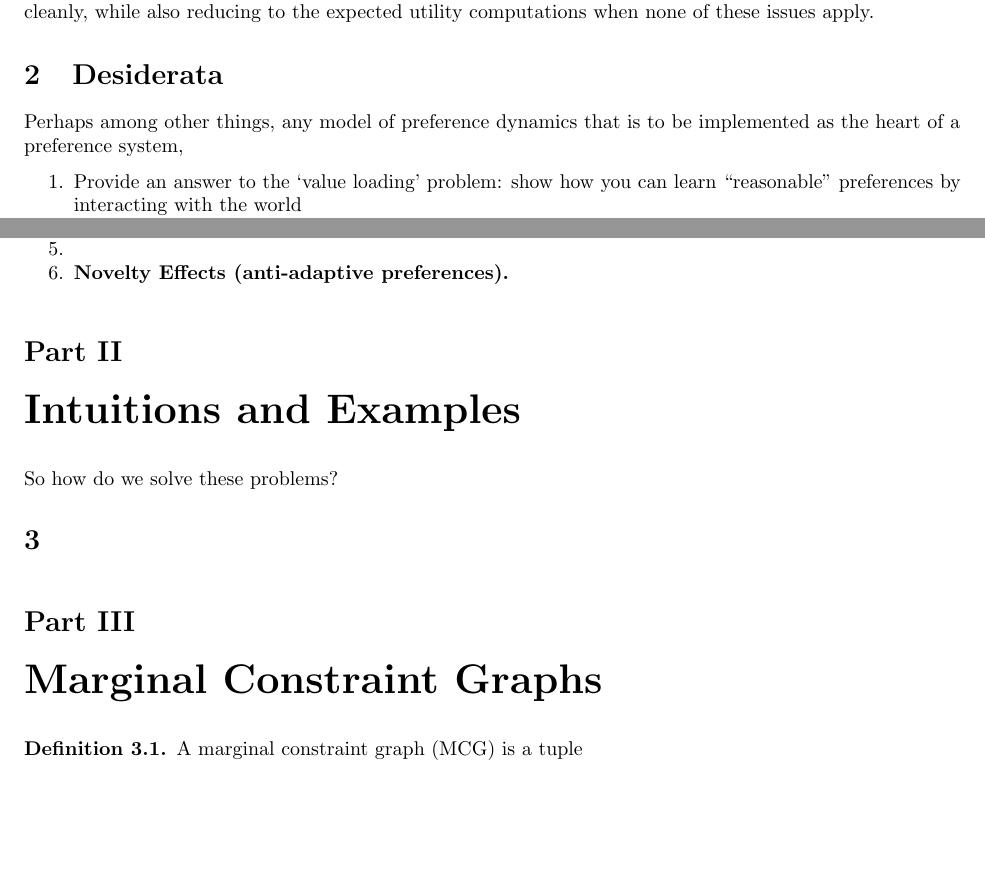
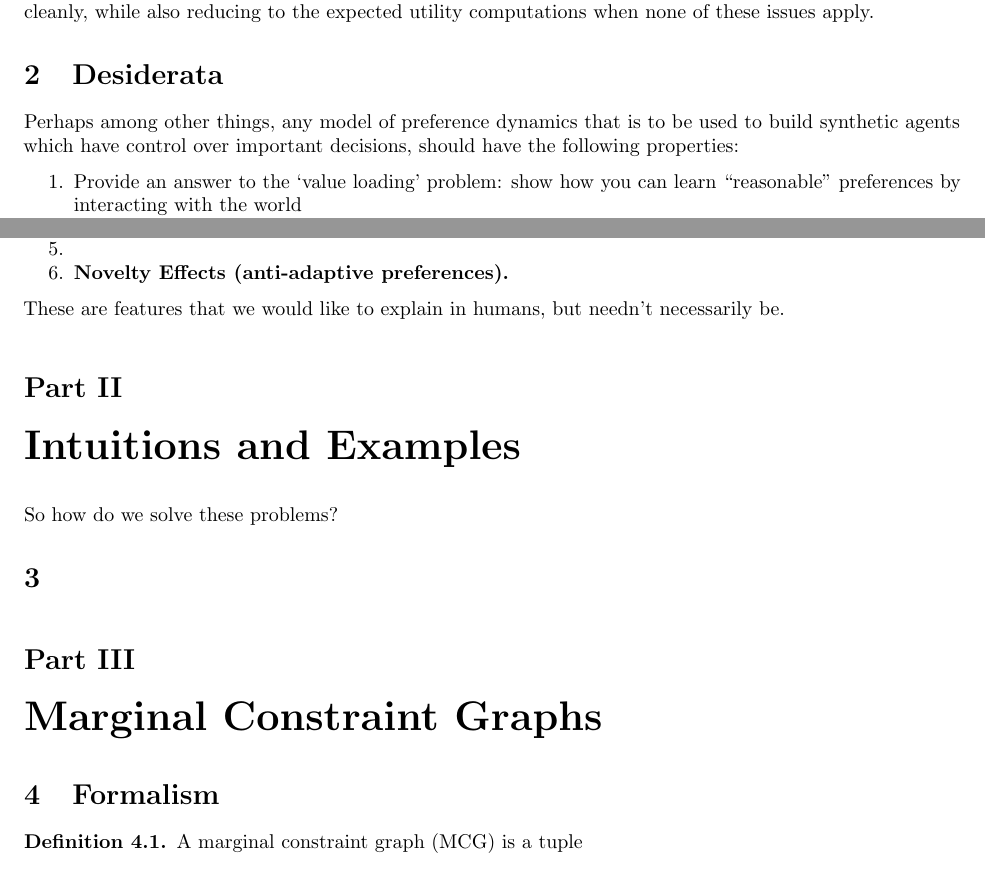
Before and after one commit to orichardson/pdg-expts, a LaTeX document (preferences/merged.tex): two parts of pages 2 and 3 of 5, joined at a grey line, cut so that both start at the same text, the shorter picture padded with empty space. Compiled offline with pdfLaTeX.

Commit message:
minor section changes

```diff
--- a/preferences/merged.tex
+++ b/preferences/merged.tex
@@ -67,7 +67,7 @@
 
 %	Currently preferences are thought of as static objects, fixed as part of the structure and identity of an agent, independent of beliefs, complete, and over some fixed domain. This is clearly not at all how human preferences work, and I posit that it's not the right way to think of preference for synthetic agents either.
 
-	Perhaps among other things, any model of preference dynamics that is to be implemented as the heart of a preference system,
+	Perhaps among other things, any model of preference dynamics that is to be used to build synthetic agents which have control over important decisions, should have the following properties:
 	\begin{enumerate}[noitemsep]
 		\item Provide an answer to the `value loading' problem: show how you can learn ``reasonable'' preferences by interacting with the world
 		\item Reduce to static models for some parameter settings
@@ -90,6 +90,9 @@
 		\item \textbf{Novelty Effects (anti-adaptive preferences).}
 
 	\end{enumerate}
+
+	These are features that we would like to explain in humans, but needn't necessarily be.
+
 %	\section{A Temporal Extension}
 %
 %	Many issues with decision theory can be attributed to a failure to account for the passage of time.
@@ -116,6 +119,9 @@
 
 	\part{Marginal Constraint Graphs}
 
+
+
+	\section{Formalism}
 	\begin{defn}\label{def:mcg}
 		A marginal constraint graph (MCG) is a tuple
 		\[ \left(\mathcal N : \mathbf{FinSet},~~\mathcal L : 2^{\cal N \times N},~~ \langle\mathcal S, \Sigma\rangle : \mathcal N \to \mathbf{MeasSet}, ~~\mathbf p : \prod_{(A,B): \mathcal L} \left[ \Big. \mathcal S_A \times \Sigma_B \to [0,1]\right] \right) \]
```
Also changed, not shown: preferences/merged.tex (5 more changed lines).
